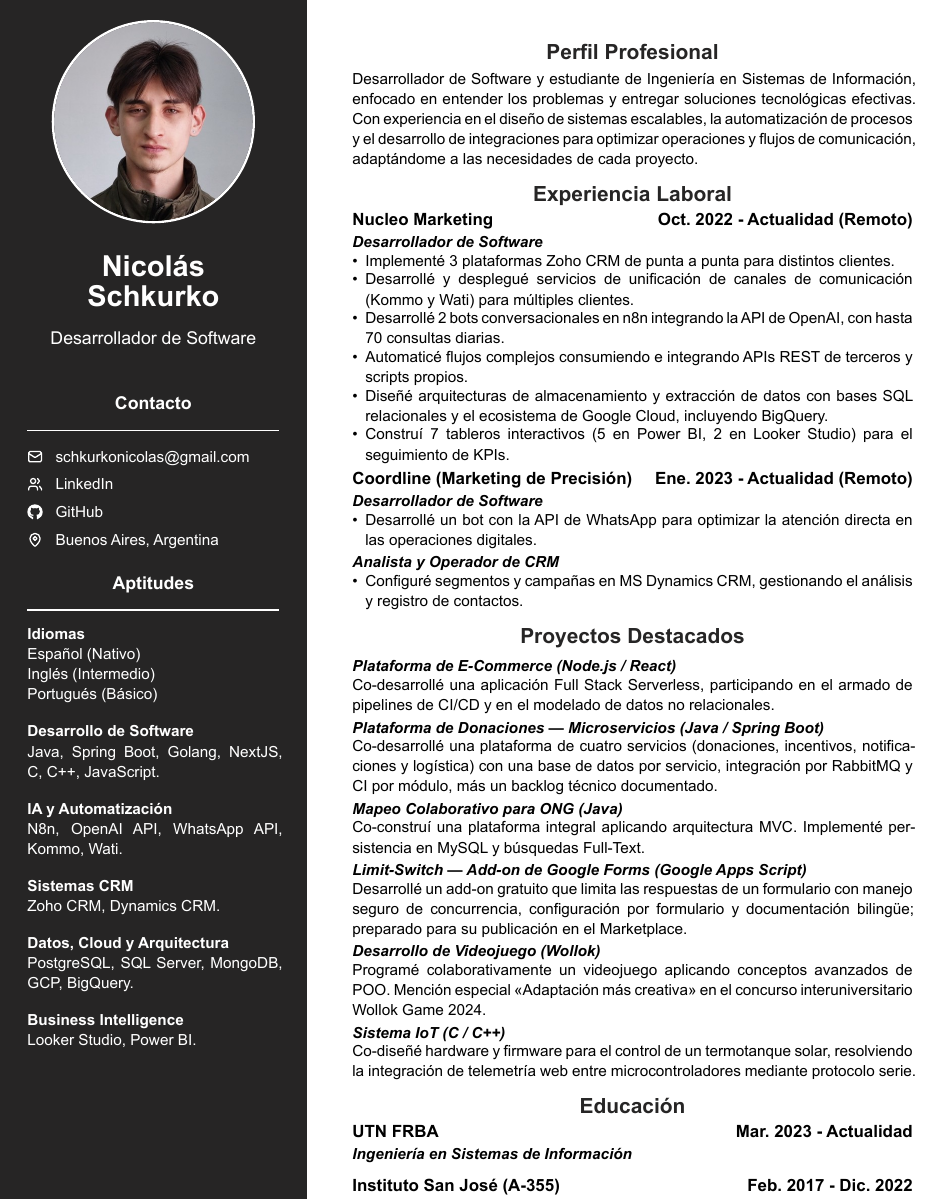
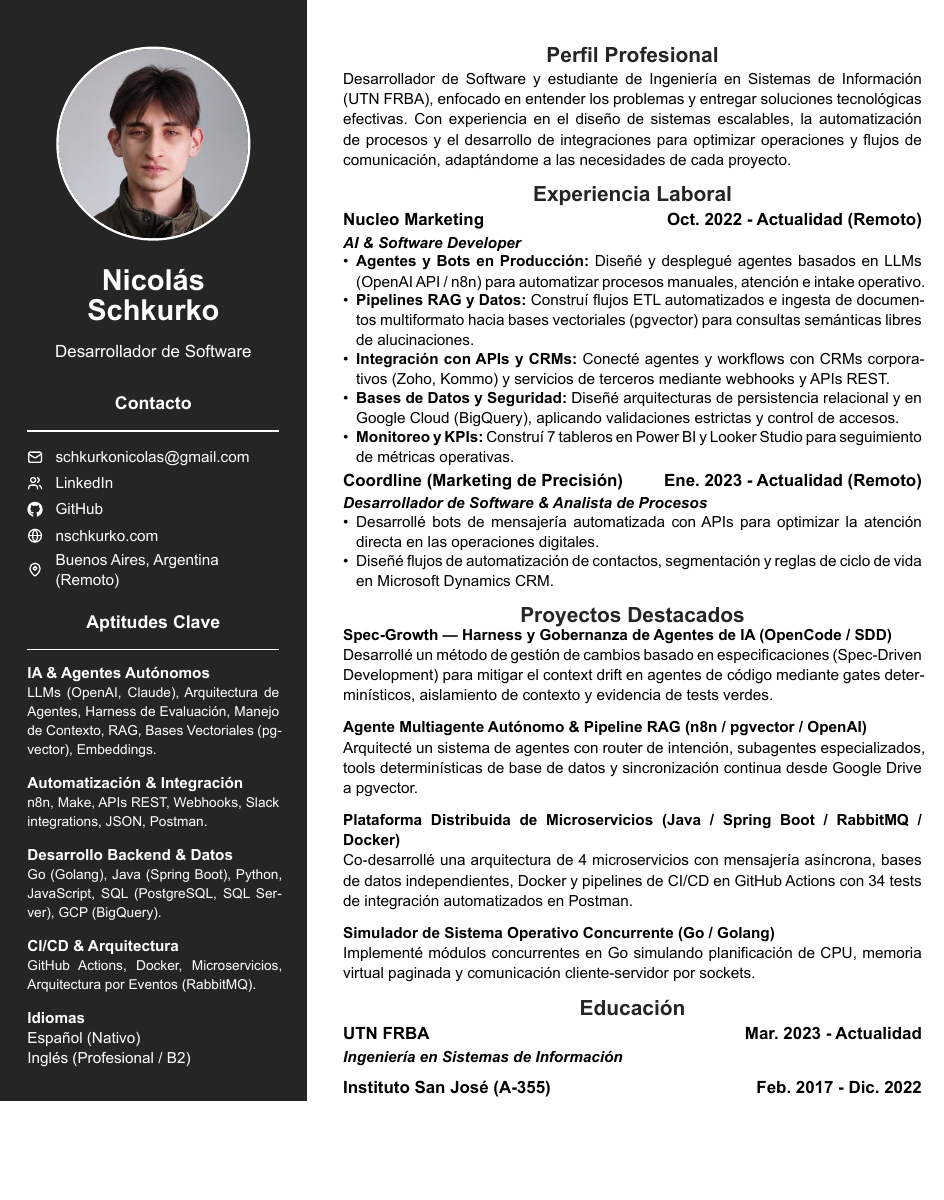
Before and after one commit to NicolasSchkurko/CurriculumVitaeTypst, a Typst document (cv-spanish.typ, which reads cv.typ): part of the page, cut so that both start at the same text, the shorter picture padded with empty space. The pictures show the PDF file cv-spanish.pdf that the author committed with the source.

Commit message:
Update CV: align experience with production RAG/agents, add website, update stack & projects

```diff
--- a/cv-spanish.typ
+++ b/cv-spanish.typ
@@ -31,4 +31,3 @@
         icon("icons/mail.svg"), link("mailto:schkurkonicolas@gmail.com")[#text(fill: left-text-color)[schkurkonicolas\@gmail.com]],
         icon("icons/users.svg"), link("https://www.linkedin.com/in/nicolas-schkurko")[#text(fill: left-text-color)[LinkedIn]],
         icon("icons/github.svg"), link("https://github.com/NicolasSchkurko")[#text(fill: left-text-color)[GitHub]],
-        icon("icons/map-pin.svg"), text(fill: left-text-color)[Buenos Aires, Argentina]
@@ -38,30 +38,26 @@
-      #align(center)[#text(size: 11pt, weight: "bold")[Aptitudes]]
+      #v(0.6em)
+      #align(center)[#text(size: 11pt, weight: "bold")[Aptitudes Clave]]
       #line(length: 100%, stroke: 1pt + white)
+
+      *IA & Agentes Autónomos* \
+      #text(size: 8.5pt)[LLMs (OpenAI, Claude), Arquitectura de Agentes, Harness de Evaluación, Manejo de Contexto, RAG, Bases Vectoriales (pgvector), Embeddings.]
+      #v(0.3em)
+
+      *Automatización & Integración* \
+      #text(size: 8.5pt)[n8n, Make, APIs REST, Webhooks, Slack integrations, JSON, Postman.]
+      #v(0.3em)
+
+      *Desarrollo Backend & Datos* \
+      #text(size: 8.5pt)[Go (Golang), Java (Spring Boot), Python, JavaScript, SQL (PostgreSQL, SQL Server), GCP (BigQuery).]
+      #v(0.3em)
+
+      *CI/CD & Arquitectura* \
+      #text(size: 8.5pt)[GitHub Actions, Docker, Microservicios, Arquitectura por Eventos (RabbitMQ).]
+      #v(0.3em)
 
       *Idiomas* \
       Español (Nativo) \
-      Inglés (Intermedio) \
-      Portugués (Básico)
-      #v(0.5em)
-
-      *Desarrollo de Software* \
-      Java, Spring Boot, Golang, NextJS, C, C++, JavaScript.
-      #v(0.5em)
-
-      *IA y Automatización* \
-      N8n, OpenAI API, WhatsApp API, Kommo, Wati.
-      #v(0.5em)
-
-      *Sistemas CRM* \
-      Zoho CRM, Dynamics CRM.
-      #v(0.5em)
-
-      *Datos, Cloud y Arquitectura* \
-      PostgreSQL, SQL Server, MongoDB, GCP, BigQuery.
-      #v(0.5em)
-
-      *Business Intelligence* \
-      Looker Studio, Power BI.
+      Inglés (Profesional / B2)
     ]
   ],
 
@@ -75,40 +71,34 @@
       = Experiencia Laboral
 
       #entry("Nucleo Marketing", "Oct. 2022 - Actualidad (Remoto)")
-      #role("Desarrollador de Software")
-      - Implementé 3 plataformas Zoho CRM de punta a punta para distintos clientes.
-      - Desarrollé y desplegué servicios de unificación de canales de comunicación (Kommo y Wati) para múltiples clientes.
-      - Desarrollé 2 bots conversacionales en n8n integrando la API de OpenAI, con hasta 70 consultas diarias.
-      - Automaticé flujos complejos consumiendo e integrando APIs REST de terceros y scripts propios.
-      - Diseñé arquitecturas de almacenamiento y extracción de datos con bases SQL relacionales y el ecosistema de Google Cloud, incluyendo BigQuery.
-      - Construí 7 tableros interactivos (5 en Power BI, 2 en Looker Studio) para el seguimiento de KPIs.
+      #role("AI & Software Developer")
+      - *Agentes y Bots en Producción:* Diseñé y desplegué agentes basados en LLMs (OpenAI API / n8n) para automatizar procesos manuales, atención e intake operativo.
+      - *Pipelines RAG y Datos:* Construí flujos ETL automatizados e ingesta de documentos multiformato hacia bases vectoriales (pgvector) para consultas semánticas libres de alucinaciones.
+      - *Integración con APIs y CRMs:* Conecté agentes y workflows con CRMs corporativos (Zoho, Kommo) y servicios de terceros mediante webhooks y APIs REST.
+      - *Bases de Datos y Seguridad:* Diseñé arquitecturas de persistencia relacional y en Google Cloud (BigQuery), aplicando validaciones estrictas y control de accesos.
+      - *Monitoreo y KPIs:* Construí 7 tableros en Power BI y Looker Studio para seguimiento de métricas operativas.
 
       #entry("Coordline (Marketing de Precisión)", "Ene. 2023 - Actualidad (Remoto)")
-      #role("Desarrollador de Software")
-      - Desarrollé un bot con la API de WhatsApp para optimizar la atención directa en las operaciones digitales.
-      #role("Analista y Operador de CRM")
-      - Configuré segmentos y campañas en MS Dynamics CRM, gestionando el análisis y registro de contactos.
-
+      #role("Desarrollador de Software & Analista de Procesos")
+      - Desarrollé bots de mensajería automatizada con APIs para optimizar la atención directa en las operaciones digitales.
+      - Diseñé flujos de automatización de contactos, segmentación y reglas de ciclo de vida en Microsoft Dynamics CRM.
 
       = Proyectos Destacados
 
-      #role(link("https://github.com/NicolasSchkurko/TPddsw-UTNFRBA-tiendasol-2025")[Plataforma de E-Commerce (Node.js / React)])
-      Co-desarrollé una aplicación Full Stack Serverless, participando en el armado de pipelines de CI/CD y en el modelado de datos no relacionales.
+      #link("https://github.com/NicolasSchkurko/Spec-Growth")[#text(weight: "bold", fill: right-text-color)[Spec-Growth — Harness y Gobernanza de Agentes de IA (OpenCode / SDD)]] \
+      Desarrollé un método de gestión de cambios basado en especificaciones (Spec-Driven Development) para mitigar el context drift en agentes de código mediante gates determinísticos, aislamiento de contexto y evidencia de tests verdes.
 
-      #role(link("https://github.com/NicolasSchkurko/TPA-G3-DDS-2026")[Plataforma de Donaciones — Microservicios (Java / Spring Boot)])
-      Co-desarrollé una plataforma de cuatro servicios (donaciones, incentivos, notificaciones y logística) con una base de datos por servicio, integración por RabbitMQ y CI por módulo, más un backlog técnico documentado.
+      #v(0.2em)
+      #text(weight: "bold")[Agente Multiagente Autónomo & Pipeline RAG (n8n / pgvector / OpenAI)] \
+      Arquitecté un sistema de agentes con router de intención, subagentes especializados, tools determinísticas de base de datos y sincronización continua desde Google Drive a pgvector.
 
-      #role(link("https://github.com/NicolasSchkurko/DDS-tpa-2025-12")[Mapeo Colaborativo para ONG (Java)])
-      Co-construí una plataforma integral aplicando arquitectura MVC. Implementé persistencia en MySQL y búsquedas Full-Text.
+      #v(0.2em)
+      #link("https://github.com/NicolasSchkurko/TPA-G3-DDS-2026")[#text(weight: "bold", fill: right-text-color)[Plataforma Distribuida de Microservicios (Java / Spring Boot / RabbitMQ / Docker)]] \
+      Co-desarrollé una arquitectura de 4 microservicios con mensajería asíncrona, bases de datos independientes, Docker y pipelines de CI/CD en GitHub Actions con 34 tests de integración automatizados en Postman.
 
-      #role(link("https://github.com/NicolasSchkurko/limit-switch")[Limit-Switch — Add-on de Google Forms (Google Apps Script)])
-      Desarrollé un add-on gratuito que limita las respuestas de un formulario con manejo seguro de concurrencia, configuración por formulario y documentación bilingüe; preparado para su publicación en el Marketplace.
-
-      #role(link("https://github.com/pdepjm/2024-o-tpjuego-ahmeestancodeando")[Desarrollo de Videojuego (Wollok)])
-      Programé colaborativamente un videojuego aplicando conceptos avanzados de POO. Mención especial "Adaptación más creativa" en el concurso interuniversitario Wollok Game 2024.
-
-      #role(link("https://github.com/NicolasSchkurko/Controlador_Termotanque_Solar_PF_ISJ/tree/main")[Sistema IoT (C / C++)])
-      Co-diseñé hardware y firmware para el control de un termotanque solar, resolviendo la integración de telemetría web entre microcontroladores mediante protocolo serie.
+      #v(0.2em)
+      #link("https://github.com/NicolasSchkurko/utn-tp-so-Go-2c-2024")[#text(weight: "bold", fill: right-text-color)[Simulador de Sistema Operativo Concurrente (Go / Golang)]] \
+      Implementé módulos concurrentes en Go simulando planificación de CPU, memoria virtual paginada y comunicación cliente-servidor por sockets.
 
       = Educación
 
--- a/cv.typ
+++ b/cv.typ
@@ -39,0 +46,6 @@
+      *Automation & Integration* \
+      #text(size: 8.5pt)[n8n, Make, REST APIs, Webhooks, Slack integrations, JSON, Postman.]
+      #v(0.3em)
+
+      *Backend Development & Data* \
+      #text(size: 8.5pt)[Go (Golang), Java (Spring Boot), Python, JavaScript, SQL (PostgreSQL, SQL Server), GCP (BigQuery).]
@@ -47,18 +59,0 @@
-      *Software Development* \
-      Java, Spring Boot, Golang, NextJS, C, C++, JavaScript.
-      #v(0.5em)
-
-      *AI & Automation* \
-      N8n, OpenAI API, WhatsApp API, Kommo, Wati.
-      #v(0.5em)
-
-      *CRM Systems* \
-      Zoho CRM, Dynamics CRM.
-      #v(0.5em)
-
-      *Data, Cloud & Architecture* \
-      PostgreSQL, SQL Server, MongoDB, GCP, BigQuery.
-      #v(0.5em)
-
-      *Business Intelligence* \
-      Looker Studio, Power BI.
@@ -75,4 +71,4 @@
       = Work Experience
 
       #entry("Nucleo Marketing", "Oct. 2022 - Present (Remote)")
-      #role("Software Developer")
+      #role("AI & Software Developer")
@@ -85,3 +80,2 @@
 
       #entry("Coordline (Precision Marketing)", "Jan. 2023 - Present (Remote)")
-      #role("Software Developer")
```
Also changed, not shown: cv-english.pdf, cv-spanish.pdf, icons/globe.svg (added), cv-spanish.typ (21 more changed lines), cv.typ (83 more changed lines).
